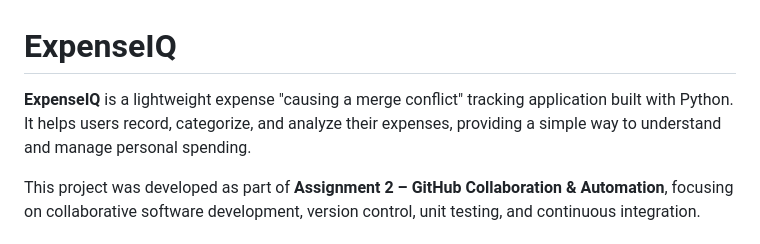
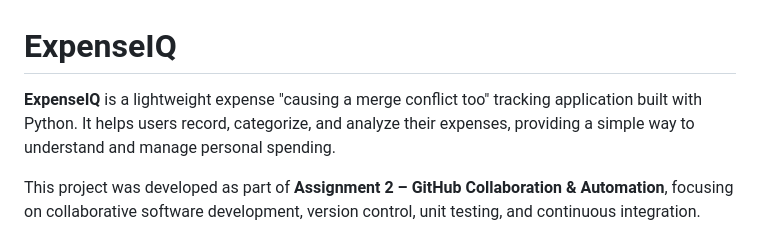
Before and after one commit to BEH-77/ExpenseIQ, a Markdown page: README.md, the part around the change. GitHub-like rendering.

Commit message:
causing a conflict

```diff
--- a/README.md
+++ b/README.md
@@ -1,6 +1,6 @@
 # ExpenseIQ
 
-**ExpenseIQ** is a lightweight expense "causing a merge conflict" tracking application built with Python. It helps users record, categorize, and analyze their expenses, providing a simple way to understand and manage personal spending.
+**ExpenseIQ** is a lightweight expense "causing a merge conflict too" tracking application built with Python. It helps users record, categorize, and analyze their expenses, providing a simple way to understand and manage personal spending.
 
 This project was developed as part of **Assignment 2 – GitHub Collaboration & Automation**, focusing on collaborative software development, version control, unit testing, and continuous integration.
 
```
